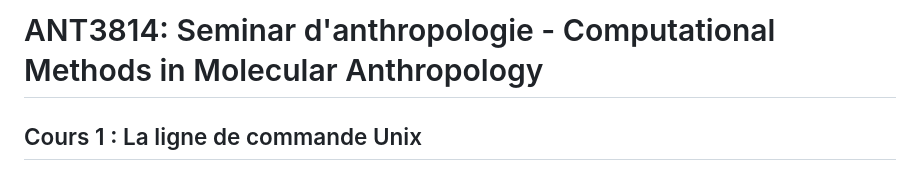
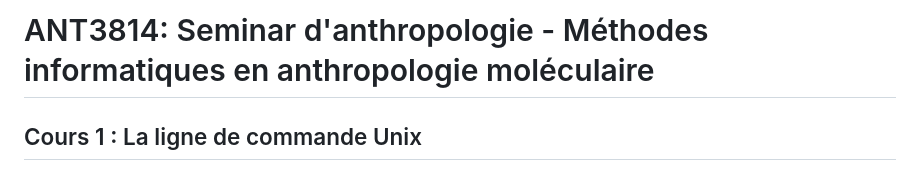
Before and after one commit to nomascus/ANT3814, a Markdown page: DIAPOSITIVES/1_Unix1_francais.md, the part around the change. GitHub-like rendering.

```diff
--- a/DIAPOSITIVES/1_Unix1_francais.md
+++ b/DIAPOSITIVES/1_Unix1_francais.md
@@ -1,4 +1,4 @@
-# ANT3814: Seminar d'anthropologie -  Computational Methods in Molecular Anthropology
+# ANT3814: Seminar d'anthropologie - Méthodes informatiques en anthropologie moléculaire
 
 ## Cours 1 : La ligne de commande Unix
 
```
